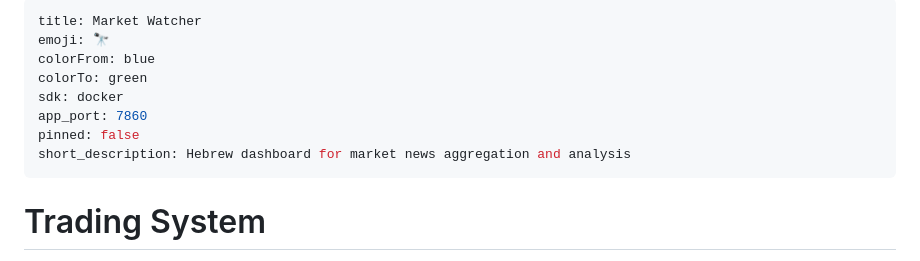
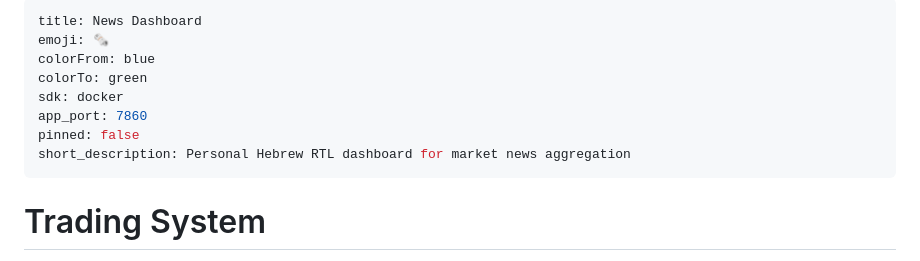
Before and after one commit to rafinardea777-byte/trading-system, a Markdown page: README.md, the part around the change. Rendered like a GitHub page.

Commit message:
Update for new Space

```diff
--- a/README.md
+++ b/README.md
@@ -1,12 +1,12 @@
 ---
-title: Market Watcher
-emoji: 🔭
+title: News Dashboard
+emoji: 🗞
 colorFrom: blue
 colorTo: green
 sdk: docker
 app_port: 7860
 pinned: false
-short_description: Hebrew dashboard for market news aggregation and analysis
+short_description: Personal Hebrew RTL dashboard for market news aggregation
 ---
 
 # Trading System
```
